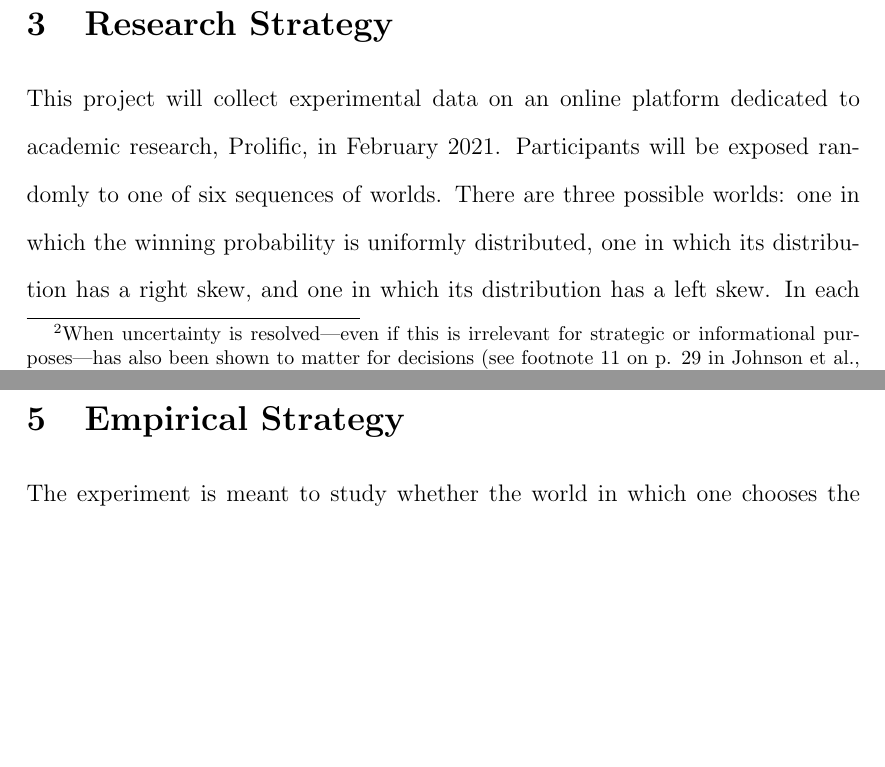
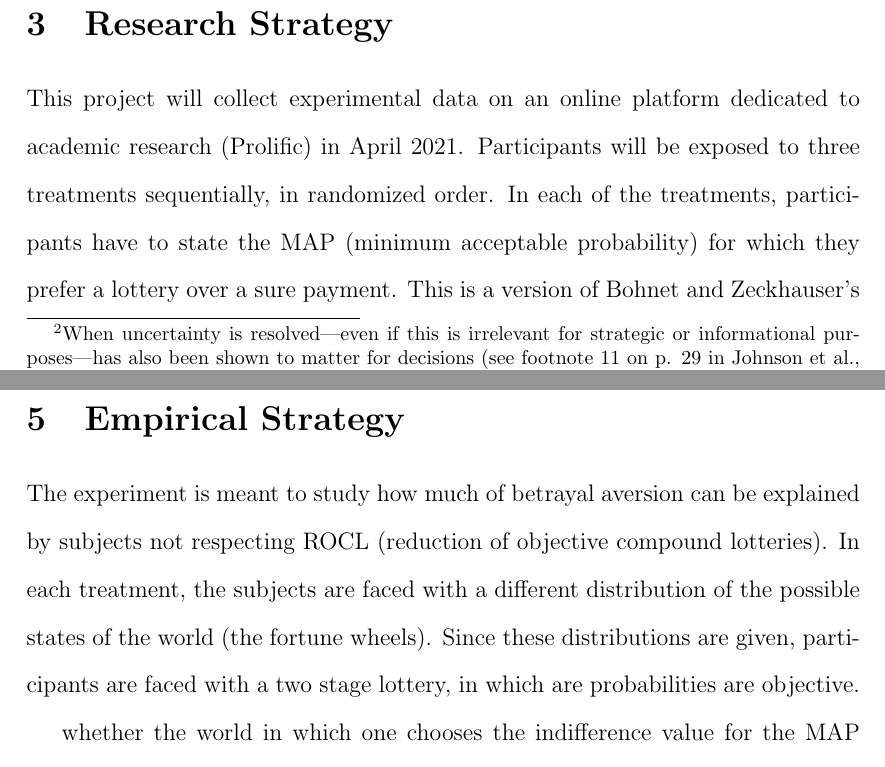
Before and after one commit to Maruiu/MAP_elicitation, a LaTeX document (Pre-analysis_plan.tex): two parts of pages 5 and 7 of 14 before the commit and two parts of pages 5 and 8 of 14 after it, joined at a grey line, cut so that both start at the same text, the shorter picture padded with empty space. Compiled offline with pdfLaTeX.

Commit message:
I started redescribing the treatments.

```diff
--- a/Pre-analysis_plan.tex
+++ b/Pre-analysis_plan.tex
@@ -208,9 +208,11 @@ Below we present the sample selection procedure, the experimental design, and th
 
 
 \section{Research Strategy}
-This project will collect experimental data on an online platform dedicated to academic research, Prolific, in February 2021. Participants will be exposed randomly to one of six sequences of worlds.
-There are three possible worlds: one in which the winning probability is uniformly distributed, one in which its distribution has a right skew, and one in which its distribution has a left skew.
-In each world, they have to decide in \citeauthor{Bohnet2004}'s (\citeyear{Bohnet2004}) \textit{Decision Problem} (p. 469). Given the complexity of the tasks, we will recruit participants with completed higher education \textcolor{red}{(also students?)}, to increase the chances that task comprehension is not an issue.
+This project will collect experimental data on an online platform dedicated to academic research (Prolific) in April 2021. Participants will be exposed to three treatments sequentially, in randomized order.
+In each of the treatments, participants have to state the MAP (minimum acceptable probability) for which they prefer a lottery over a sure payment.
+This is a version of \citeauthor{Bohnet2004}'s (\citeyear{Bohnet2004}) \textit{Decision Problem} (p. 469).
+The treatments differ in the underlying distribution from which the lottery is drawn, which makes participants' decision one which requires reducing compound objective lotteries.
+Given the complexity of the tasks, we will recruit participants with completed higher education \textcolor{red}{(also students?)}, to increase the chances that task comprehension is not an issue.
 
 The pre-analysis plan will be registered at the AEA RCT registry before the start of the data collection.
 
@@ -259,7 +264,11 @@ Here will follow the exact wording of the questions.
 
 
 \section{Empirical Strategy}
-The experiment is meant to study whether the world in which one chooses the indifference value for the MAP influences the MAP.
+The experiment is meant to study how much of betrayal aversion can be explained by subjects not respecting ROCL (reduction of objective compound lotteries).
+In each treatment, the subjects are faced with a different distribution of the possible states of the world (the fortune wheels).
+Since these distributions are given, participants are faced with a two stage lottery, in which are probabilities are objective.
+
+whether the world in which one chooses the indifference value for the MAP influences the MAP.
 If \cite{Bohnet2008} are right and the estimated value of the true winning probability does not influence MAP, then we should not see significant differences between treatments.
 
 However, there is evidence that individuals change their views on what is a fair payoff/what they can request as an indifference value depending on the world they are in \citep{Bohnet2008,Bohnet2010}.\footnote{
```
Also changed, not shown: Pre-analysis_plan.pdf, Pre-analysis_plan.tex (19 more changed lines), 1 other file.
